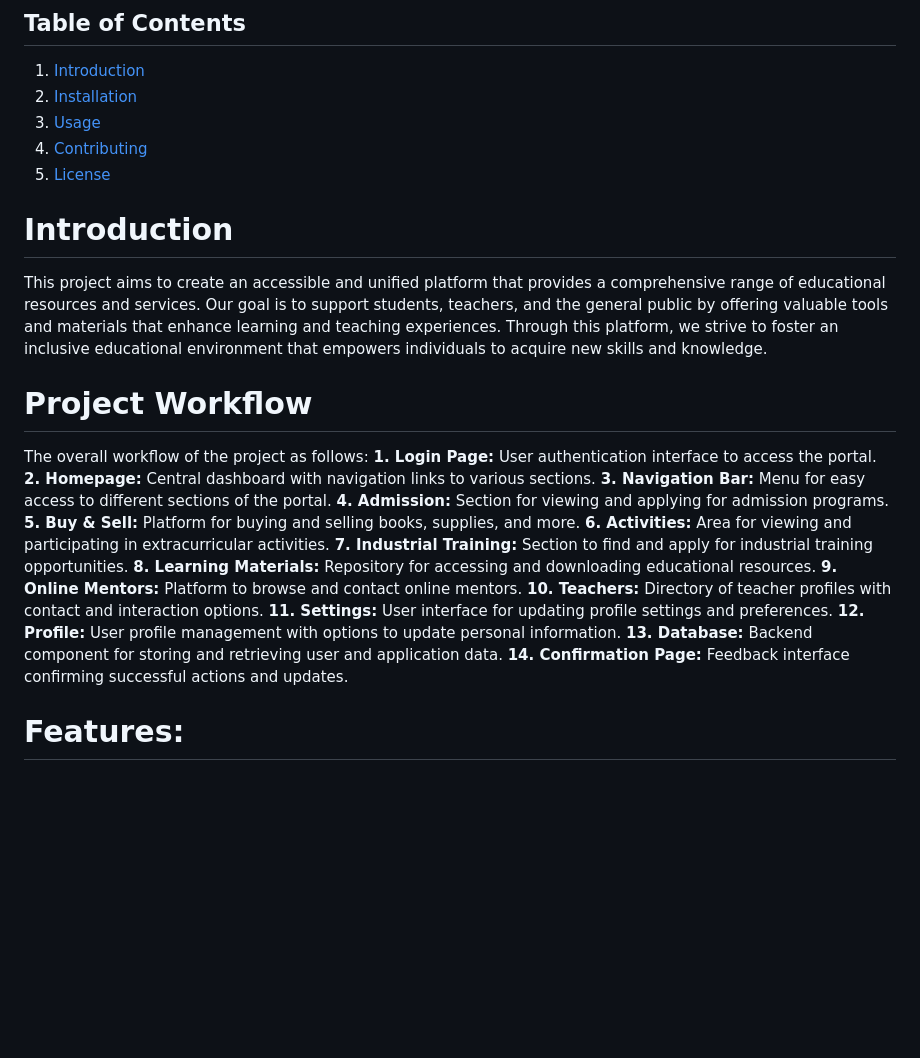
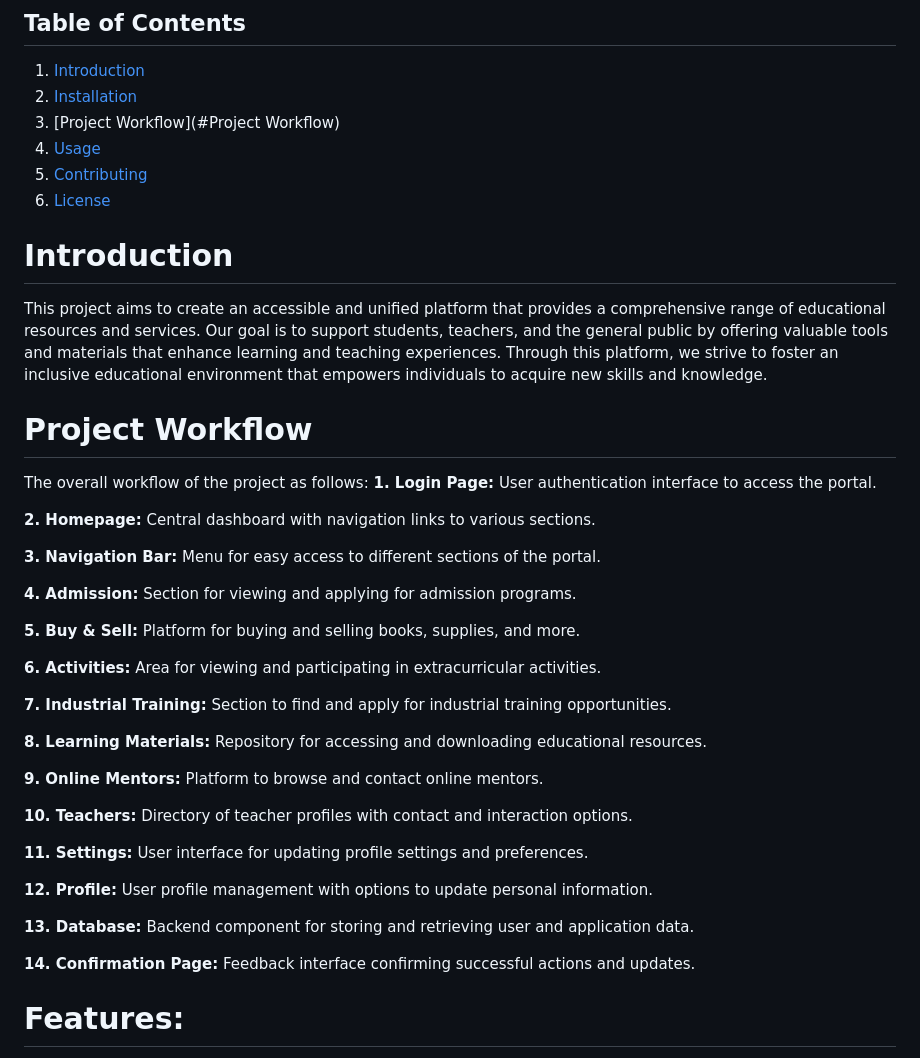
Before and after one commit to Shravansrk-create/Integrated-common-Services-to-Common-people, a Markdown page: README.md, the part around the change. Rendered like a GitHub page; blank space fills up the shorter version.

```diff
--- a/README.md
+++ b/README.md
@@ -4,9 +4,10 @@ This repository is part of the Intel Unnati Industrial Training Program 2024. To
 ## Table of Contents
 1. [Introduction](#introduction)
 2. [Installation](#installation)
-3. [Usage](#usage)
-4. [Contributing](#contributing)
-5. [License](#license)
+3. [Project Workflow](#Project Workflow)
+4. [Usage](#usage)
+5. [Contributing](#contributing)
+6. [License](#license)
 
 # Introduction
 This project aims to create an accessible and unified platform that provides a comprehensive range of educational resources and services. Our goal is to support students, teachers, and the general public by offering valuable tools and materials that enhance learning and teaching experiences. Through this platform, we strive to foster an inclusive educational environment that empowers individuals to acquire new skills and knowledge.
@@ -14,18 +15,31 @@ This project aims to create an accessible and unified platform that provides a c
 # Project Workflow
 The overall workflow of the project as follows:
 **1. Login Page:** User authentication interface to access the portal.
+
 **2. Homepage:** Central dashboard with navigation links to various sections.
+
 **3. Navigation Bar:** Menu for easy access to different sections of the portal.
+
 **4. Admission:** Section for viewing and applying for admission programs.
+
 **5. Buy & Sell:** Platform for buying and selling books, supplies, and more.
+
 **6. Activities:** Area for viewing and participating in extracurricular activities.
+
 **7. Industrial Training:** Section to find and apply for industrial training opportunities.
+
 **8. Learning Materials:** Repository for accessing and downloading educational resources.
+
 **9. Online Mentors:** Platform to browse and contact online mentors.
+
 **10. Teachers:** Directory of teacher profiles with contact and interaction options.
+
 **11. Settings:** User interface for updating profile settings and preferences.
+
 **12. Profile:** User profile management with options to update personal information.
+
 **13. Database:** Backend component for storing and retrieving user and application data.
+
 **14. Confirmation Page:** Feedback interface confirming successful actions and updates.
 
 # Features:
```
